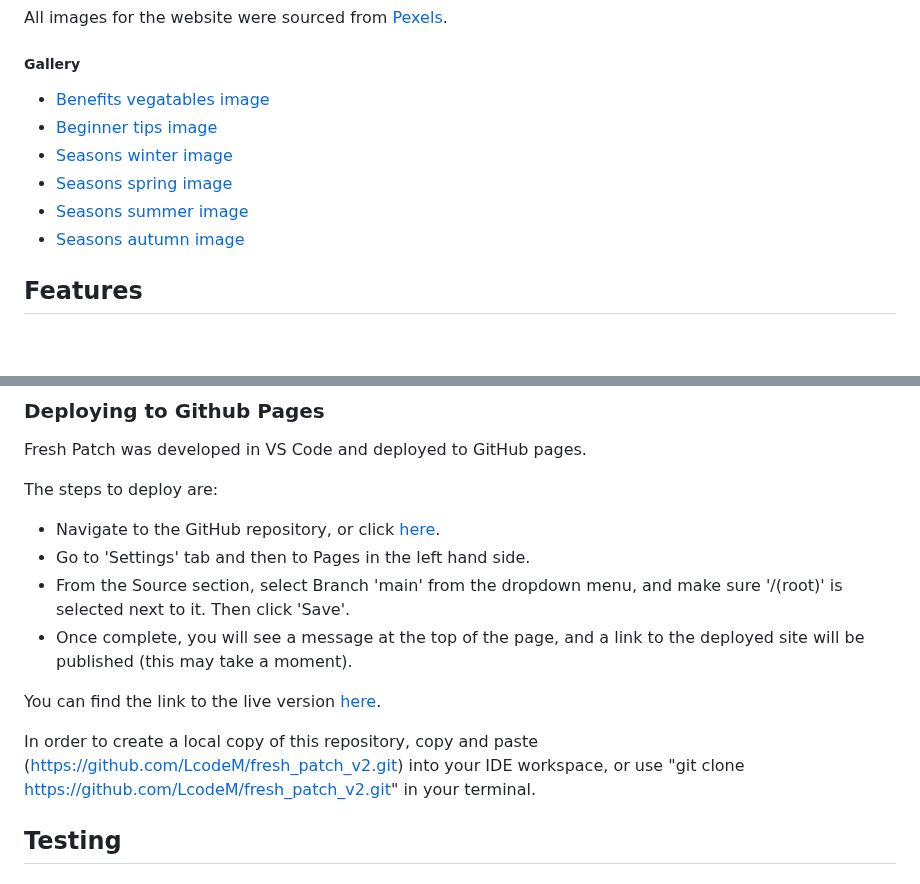
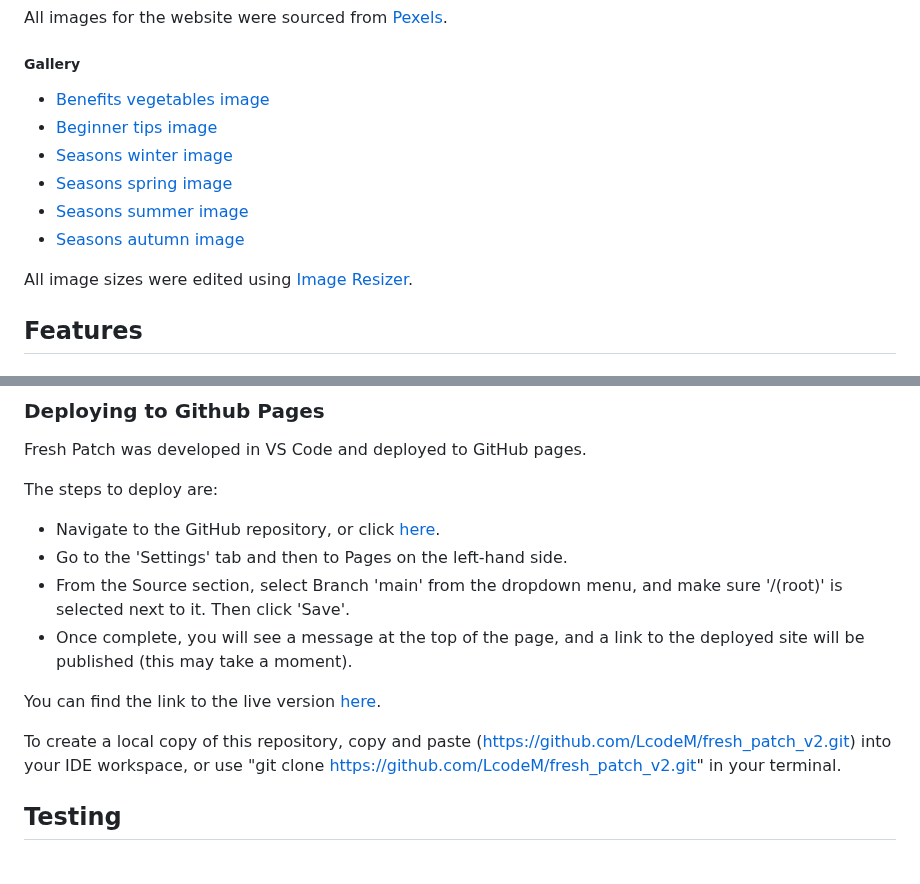
Before and after one commit to LcodeM/fresh_patch_v2, a Markdown page: README.md, 2 parts joined by grey strips. Rendered like a GitHub page; blank space fills up the shorter version.

```diff
--- a/README.md
+++ b/README.md
@@ -115,12 +115,14 @@ The font family 'Ubuntu' was downloaded and used from Google Fonts, as it provid
 All images for the website were sourced from [Pexels](https://www.pexels.com/).
 
 ##### Gallery
-- [Benefits vegatables image](https://www.pexels.com/photo/pile-of-assorted-varieties-of-vegetables-2255935/)
+- [Benefits vegetables image](https://www.pexels.com/photo/pile-of-assorted-varieties-of-vegetables-2255935/)
 - [Beginner tips image](https://www.pexels.com/photo/person-planting-on-the-garden-7728869/)
 - [Seasons winter image](https://www.pexels.com/photo/green-leaves-3006860/)
 - [Seasons spring image]( https://www.pexels.com/photo/shallow-focus-photography-of-bird-414181/)
 - [Seasons summer image](https://www.pexels.com/photo/yellow-wildflowers-against-cloudy-sky-4497731/)
 - [Seasons autumn image](https://www.pexels.com/photo/yellow-fallen-leaves-decaying-on-forest-ground-6184533/)
+
+All image sizes were edited using [Image Resizer](https://imageresizer.com/).
 
 ## Features
 
@@ -151,13 +153,13 @@ Fresh Patch was developed in VS Code and deployed to GitHub pages.
 The steps to deploy are:
 
 - Navigate to the GitHub repository, or click [here](https://github.com/LcodeM/fresh_patch_v2).
-- Go to 'Settings' tab and then to Pages in the left hand side.
+- Go to the 'Settings' tab and then to Pages on the left-hand side.
 - From the Source section, select Branch 'main' from the dropdown menu, and make sure '/(root)' is selected next to it. Then click 'Save'.
 - Once complete, you will see a message at the top of the page, and a link to the deployed site will be published (this may take a moment).
 
 You can find the link to the live version [here](https://lcodem.github.io/fresh_patch_v2/).
 
-In order to create a local copy of this repository, copy and paste (https://github.com/LcodeM/fresh_patch_v2.git) into your IDE workspace, or use "git clone https://github.com/LcodeM/fresh_patch_v2.git" in your terminal.
+To create a local copy of this repository, copy and paste (https://github.com/LcodeM/fresh_patch_v2.git) into your IDE workspace, or use "git clone https://github.com/LcodeM/fresh_patch_v2.git" in your terminal.
 
 ## Testing
 
```
Also changed, not shown: other parts of README.md (+15 -15 lines).
